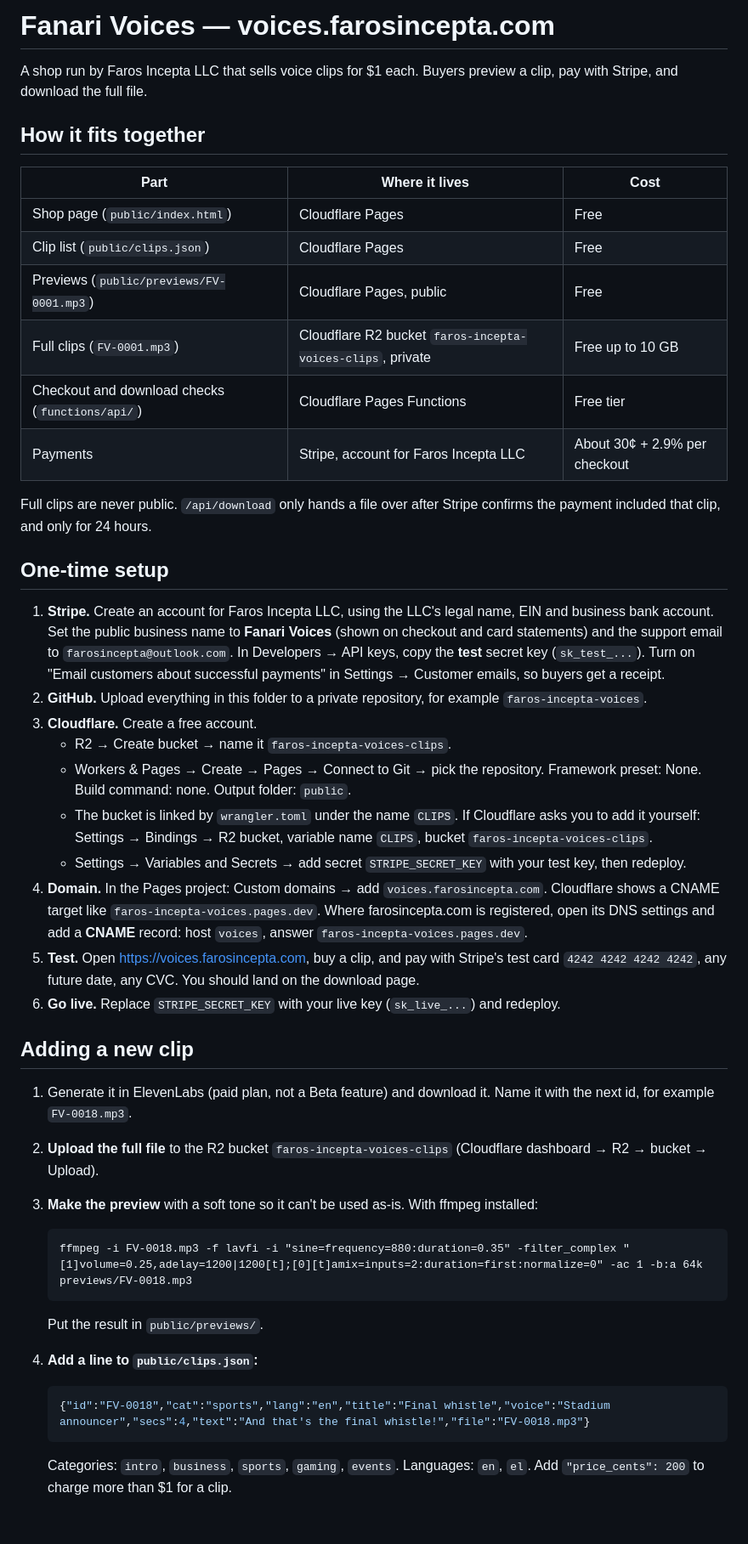
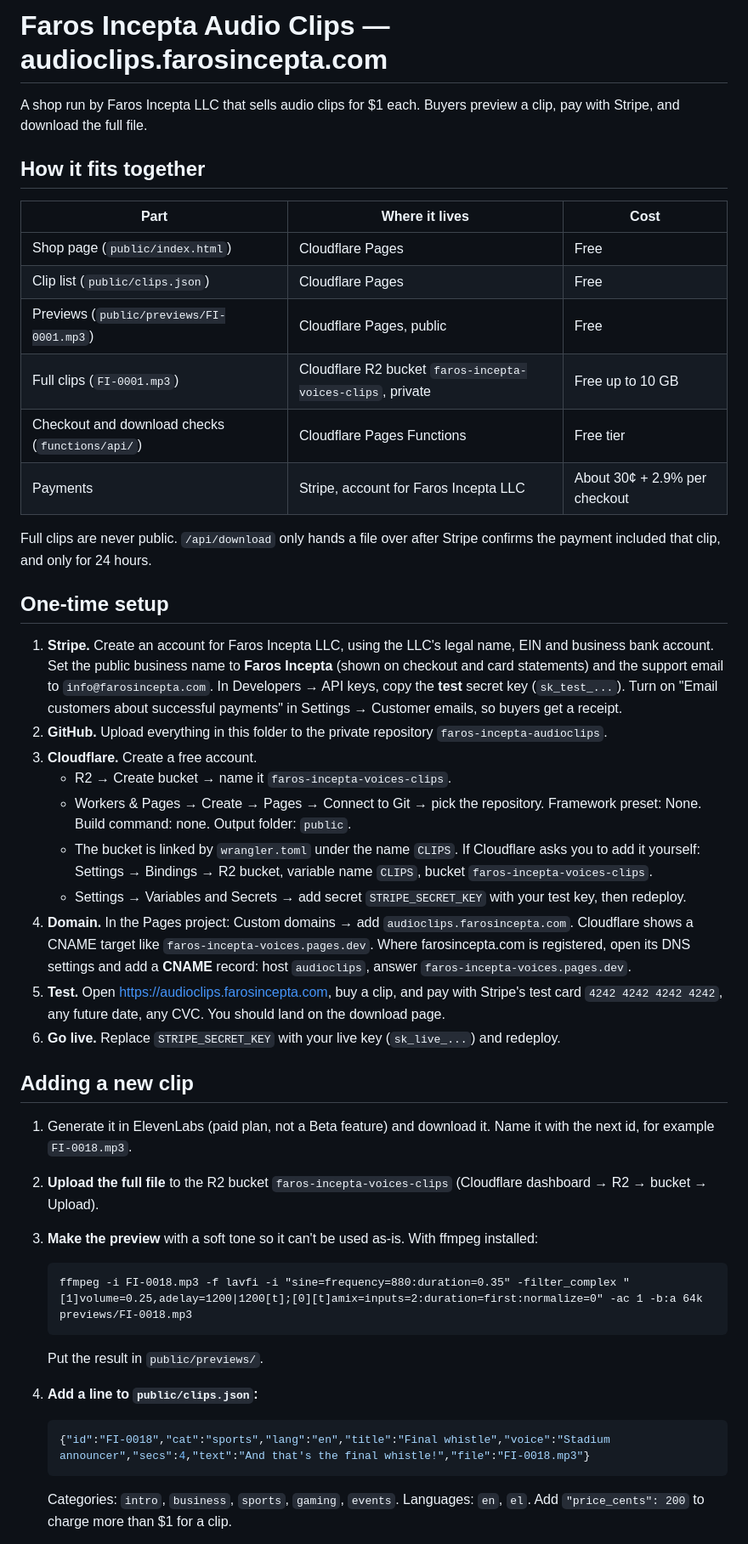
Before and after one commit to farosincepta/faros-incepta-audioclips, a Markdown page: README.md, the part around one of its changes. Shown at 85% size. Drawn GitHub-style; blank space fills up the shorter version.

````diff
--- a/README.md
+++ b/README.md
@@ -1,6 +1,6 @@
-# Fanari Voices — voices.farosincepta.com
+# Faros Incepta Audio Clips — audioclips.farosincepta.com
 
-A shop run by Faros Incepta LLC that sells voice clips for $1 each. Buyers preview a clip, pay with Stripe, and download the full file.
+A shop run by Faros Incepta LLC that sells audio clips for $1 each. Buyers preview a clip, pay with Stripe, and download the full file.
 
 ## How it fits together
 
@@ -8,8 +8,8 @@ A shop run by Faros Incepta LLC that sells voice clips for $1 each. Buyers previ
 |---|---|---|
 | Shop page (`public/index.html`) | Cloudflare Pages | Free |
 | Clip list (`public/clips.json`) | Cloudflare Pages | Free |
-| Previews (`public/previews/FV-0001.mp3`) | Cloudflare Pages, public | Free |
-| Full clips (`FV-0001.mp3`) | Cloudflare R2 bucket `faros-incepta-voices-clips`, private | Free up to 10 GB |
+| Previews (`public/previews/FI-0001.mp3`) | Cloudflare Pages, public | Free |
+| Full clips (`FI-0001.mp3`) | Cloudflare R2 bucket `faros-incepta-voices-clips`, private | Free up to 10 GB |
 | Checkout and download checks (`functions/api/`) | Cloudflare Pages Functions | Free tier |
 | Payments | Stripe, account for Faros Incepta LLC | About 30¢ + 2.9% per checkout |
 
@@ -17,32 +17,32 @@ Full clips are never public. `/api/download` only hands a file over after Stripe
 
 ## One-time setup
 
-1. **Stripe.** Create an account for Faros Incepta LLC, using the LLC's legal name, EIN and business bank account. Set the public business name to **Fanari Voices** (shown on checkout and card statements) and the support email to `farosincepta@outlook.com`. In Developers → API keys, copy the **test** secret key (`sk_test_...`). Turn on "Email customers about successful payments" in Settings → Customer emails, so buyers get a receipt.
-2. **GitHub.** Upload everything in this folder to a private repository, for example `faros-incepta-voices`.
+1. **Stripe.** Create an account for Faros Incepta LLC, using the LLC's legal name, EIN and business bank account. Set the public business name to **Faros Incepta** (shown on checkout and card statements) and the support email to `info@farosincepta.com`. In Developers → API keys, copy the **test** secret key (`sk_test_...`). Turn on "Email customers about successful payments" in Settings → Customer emails, so buyers get a receipt.
+2. **GitHub.** Upload everything in this folder to the private repository `faros-incepta-audioclips`.
 3. **Cloudflare.** Create a free account.
    - R2 → Create bucket → name it `faros-incepta-voices-clips`.
    - Workers & Pages → Create → Pages → Connect to Git → pick the repository. Framework preset: None. Build command: none. Output folder: `public`.
    - The bucket is linked by `wrangler.toml` under the name `CLIPS`. If Cloudflare asks you to add it yourself: Settings → Bindings → R2 bucket, variable name `CLIPS`, bucket `faros-incepta-voices-clips`.
    - Settings → Variables and Secrets → add secret `STRIPE_SECRET_KEY` with your test key, then redeploy.
-4. **Domain.** In the Pages project: Custom domains → add `voices.farosincepta.com`. Cloudflare shows a CNAME target like `faros-incepta-voices.pages.dev`. Where farosincepta.com is registered, open its DNS settings and add a **CNAME** record: host `voices`, answer `faros-incepta-voices.pages.dev`.
-5. **Test.** Open https://voices.farosincepta.com, buy a clip, and pay with Stripe's test card `4242 4242 4242 4242`, any future date, any CVC. You should land on the download page.
+4. **Domain.** In the Pages project: Custom domains → add `audioclips.farosincepta.com`. Cloudflare shows a CNAME target like `faros-incepta-voices.pages.dev`. Where farosincepta.com is registered, open its DNS settings and add a **CNAME** record: host `audioclips`, answer `faros-incepta-voices.pages.dev`.
+5. **Test.** Open https://audioclips.farosincepta.com, buy a clip, and pay with Stripe's test card `4242 4242 4242 4242`, any future date, any CVC. You should land on the download page.
 6. **Go live.** Replace `STRIPE_SECRET_KEY` with your live key (`sk_live_...`) and redeploy.
 
 ## Adding a new clip
 
-1. Generate it in ElevenLabs (paid plan, not a Beta feature) and download it. Name it with the next id, for example `FV-0018.mp3`.
+1. Generate it in ElevenLabs (paid plan, not a Beta feature) and download it. Name it with the next id, for example `FI-0018.mp3`.
 2. **Upload the full file** to the R2 bucket `faros-incepta-voices-clips` (Cloudflare dashboard → R2 → bucket → Upload).
 3. **Make the preview** with a soft tone so it can't be used as-is. With ffmpeg installed:
 
    ```
-   ffmpeg -i FV-0018.mp3 -f lavfi -i "sine=frequency=880:duration=0.35" -filter_complex "[1]volume=0.25,adelay=1200|1200[t];[0][t]amix=inputs=2:duration=first:normalize=0" -ac 1 -b:a 64k previews/FV-0018.mp3
+   ffmpeg -i FI-0018.mp3 -f lavfi -i "sine=frequency=880:duration=0.35" -filter_complex "[1]volume=0.25,adelay=1200|1200[t];[0][t]amix=inputs=2:duration=first:normalize=0" -ac 1 -b:a 64k previews/FI-0018.mp3
    ```
 
    Put the result in `public/previews/`.
 4. **Add a line to `public/clips.json`:**
 
    ```json
-   {"id":"FV-0018","cat":"sports","lang":"en","title":"Final whistle","voice":"Stadium announcer","secs":4,"text":"And that's the final whistle!","file":"FV-0018.mp3"}
+   {"id":"FI-0018","cat":"sports","lang":"en","title":"Final whistle","voice":"Stadium announcer","secs":4,"text":"And that's the final whistle!","file":"FI-0018.mp3"}
    ```
 
    Categories: `intro`, `business`, `sports`, `gaming`, `events`. Languages: `en`, `el`. Add `"price_cents": 200` to charge more than $1 for a clip.
````
Also changed, not shown: other parts of README.md (+12 -2 lines).
